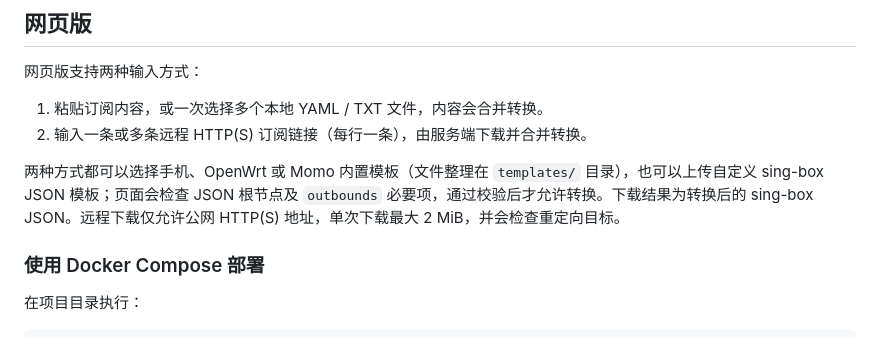
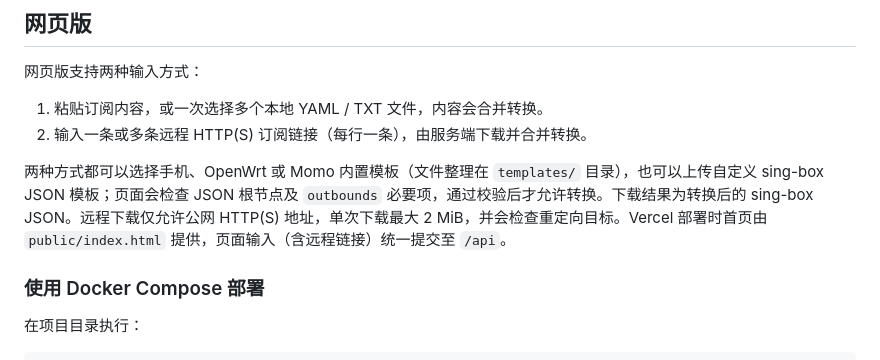
Before and after one commit to bacdown/Sub2sb, a Markdown page: README.md, the part around the change. Rendered like a GitHub page.

```diff
--- a/README.md
+++ b/README.md
@@ -150,7 +150,7 @@ python3 sub2singbox.py ./subscription.yaml \
 1. 粘贴订阅内容，或一次选择多个本地 YAML / TXT 文件，内容会合并转换。
 2. 输入一条或多条远程 HTTP(S) 订阅链接（每行一条），由服务端下载并合并转换。
 
-两种方式都可以选择手机、OpenWrt 或 Momo 内置模板（文件整理在 `templates/` 目录），也可以上传自定义 sing-box JSON 模板；页面会检查 JSON 根节点及 `outbounds` 必要项，通过校验后才允许转换。下载结果为转换后的 sing-box JSON。远程下载仅允许公网 HTTP(S) 地址，单次下载最大 2 MiB，并会检查重定向目标。
+两种方式都可以选择手机、OpenWrt 或 Momo 内置模板（文件整理在 `templates/` 目录），也可以上传自定义 sing-box JSON 模板；页面会检查 JSON 根节点及 `outbounds` 必要项，通过校验后才允许转换。下载结果为转换后的 sing-box JSON。远程下载仅允许公网 HTTP(S) 地址，单次下载最大 2 MiB，并会检查重定向目标。Vercel 部署时首页由 `public/index.html` 提供，页面输入（含远程链接）统一提交至 `/api`。
 
 ### 使用 Docker Compose 部署
 
```
